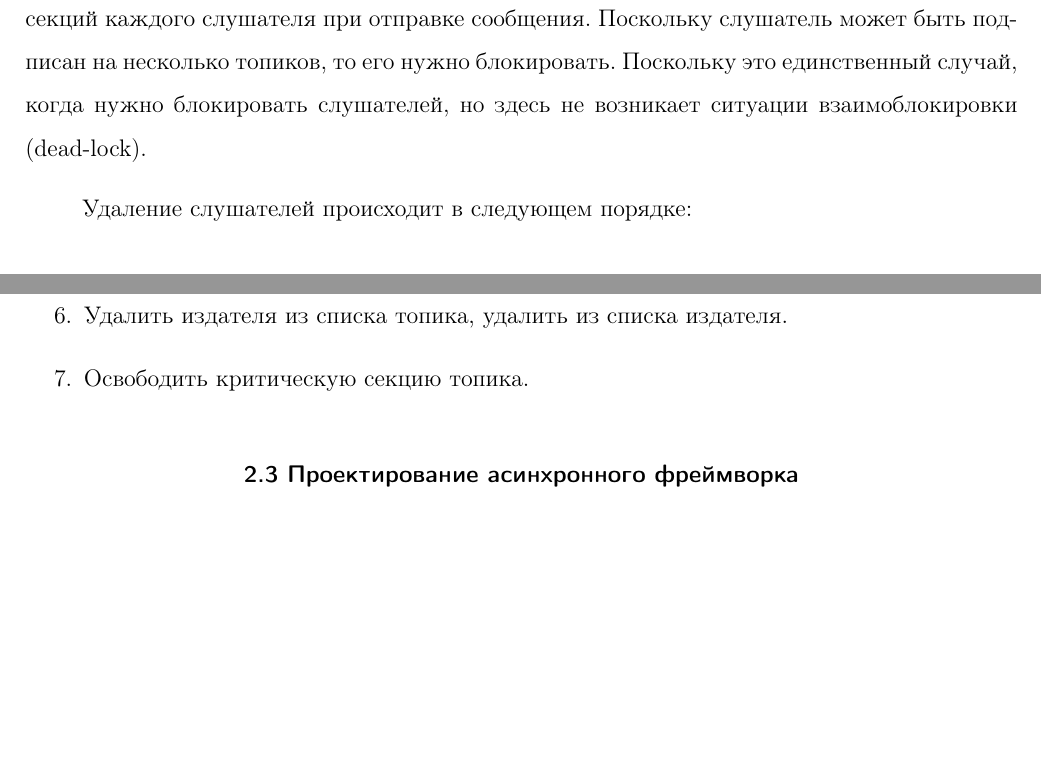
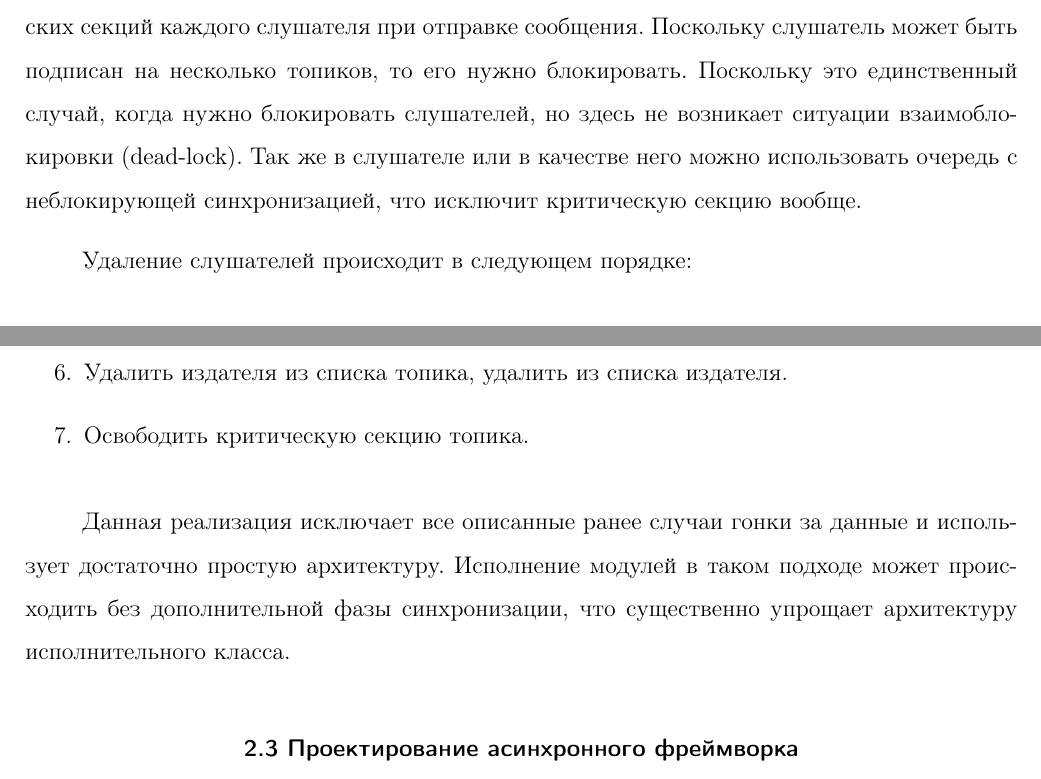
Before and after one commit to arssivka/masters-work, a LaTeX thesis (thesis.tex, which reads thesis-chapter2-2.tex): two parts of pages 27 and 28 of 31, joined at a grey line, cut so that both start at the same text, the shorter picture padded with empty space. Compiled offline with pdfLaTeX; a LaTeX package or settings file that is missing is left out; a missing bibliography style is replaced by a similar one.

Commit message:
Water for water god! Waaaaghter

```diff
--- a/thesis-chapter2-2.tex
+++ b/thesis-chapter2-2.tex
@@ -151,7 +151,7 @@
 
 Мелкогранулярные блокировки позволяют уменьшить время захвата глобального мьютекса, что в свою очередь оптимизирует время обращения к другим топикам из других потоков.
 
-Отправка сообщения через издателя работает путем захвата его локального мьютекса, чтобы в этот момент никто не мог изменить его список слушателей и поочередно критических секций каждого слушателя при отправке сообщения. Поскольку слушатель может быть подписан на несколько топиков, то его нужно блокировать. Поскольку это единственный случай, когда нужно блокировать слушателей, но здесь не возникает ситуации взаимоблокировки (dead-lock).
+Отправка сообщения через издателя работает путем захвата его локального мьютекса, чтобы в этот момент никто не мог изменить его список слушателей и поочередно критических секций каждого слушателя при отправке сообщения. Поскольку слушатель может быть подписан на несколько топиков, то его нужно блокировать. Поскольку это единственный случай, когда нужно блокировать слушателей, но здесь не возникает ситуации взаимоблокировки (dead-lock). Так же в слушателе или в качестве него можно использовать очередь с неблокирующей синхронизацией, что исключит критическую секцию вообще.
 
 Удаление слушателей происходит в следующем порядке:
 
@@ -178,3 +178,5 @@
 	\item Удалить издателя из списка топика, удалить из списка издателя.
 	\item Освободить критическую секцию топика.
 \end{enumerate}
+
+Данная реализация исключает все описанные ранее случаи гонки за данные и использует достаточно простую архитектуру. Исполнение модулей в таком подходе может происходить без дополнительной фазы синхронизации, что существенно упрощает архитектуру исполнительного класса.
```
